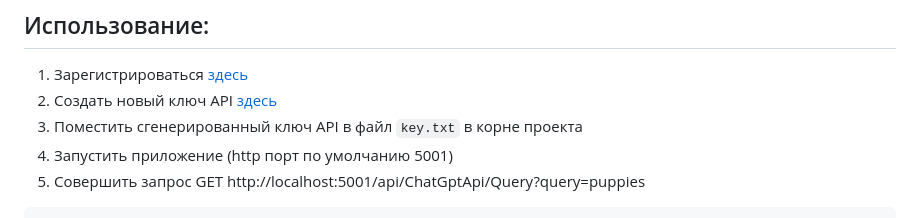
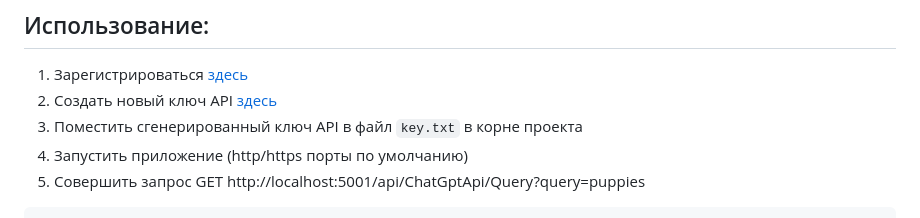
Before and after one commit to instant-cache/ChatGPTComplexQueryClient, a Markdown page: README.md, the part around the change. Rendered like a GitHub page.

````diff
--- a/README.md
+++ b/README.md
@@ -6,7 +6,7 @@
 1. Зарегистрироваться [здесь](https://platform.openai.com)
 2. Создать новый ключ API [здесь](https://platform.openai.com/account/api-keys)
 3. Поместить сгенерированный ключ API в файл `key.txt` в корне проекта
-4. Запустить приложение (http порт по умолчанию 5001)
+4. Запустить приложение (http/https порты по умолчанию)
 5. Совершить запрос GET http://localhost:5001/api/ChatGptApi/Query?query=puppies
 ```
 curl -X 'GET' \
````
